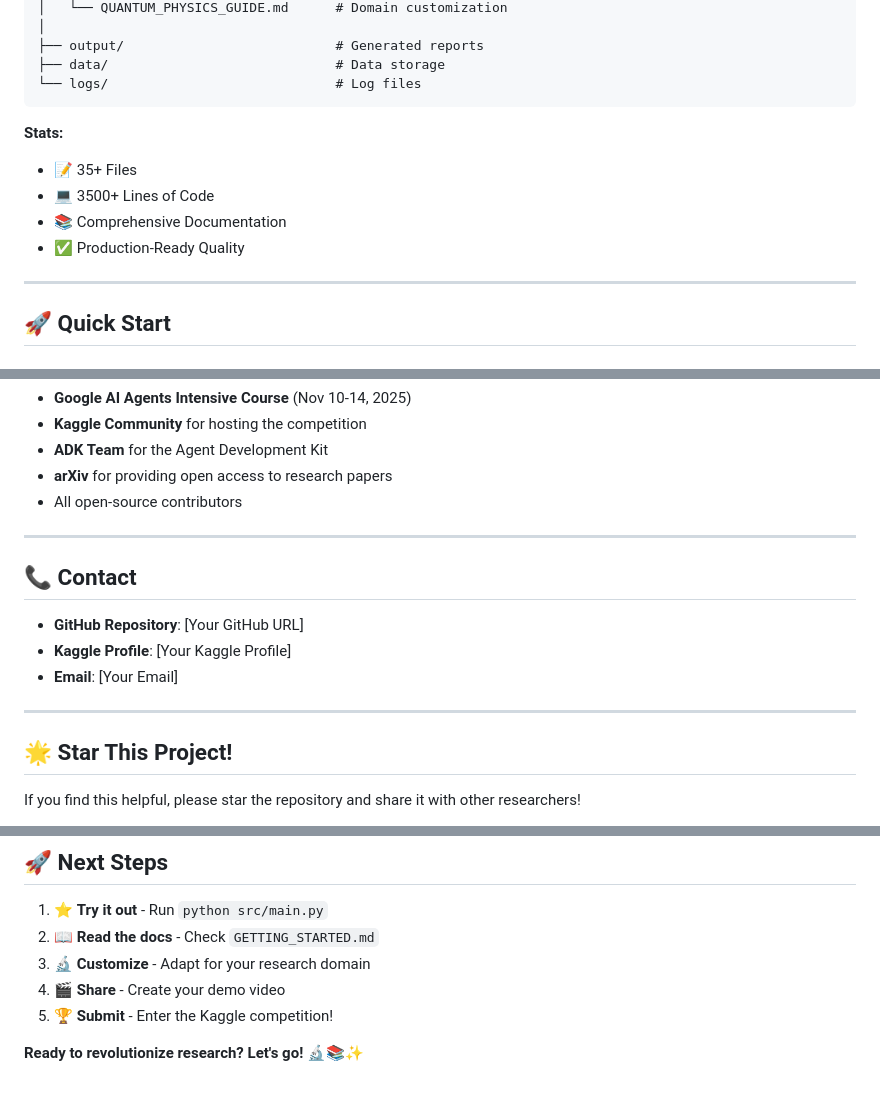
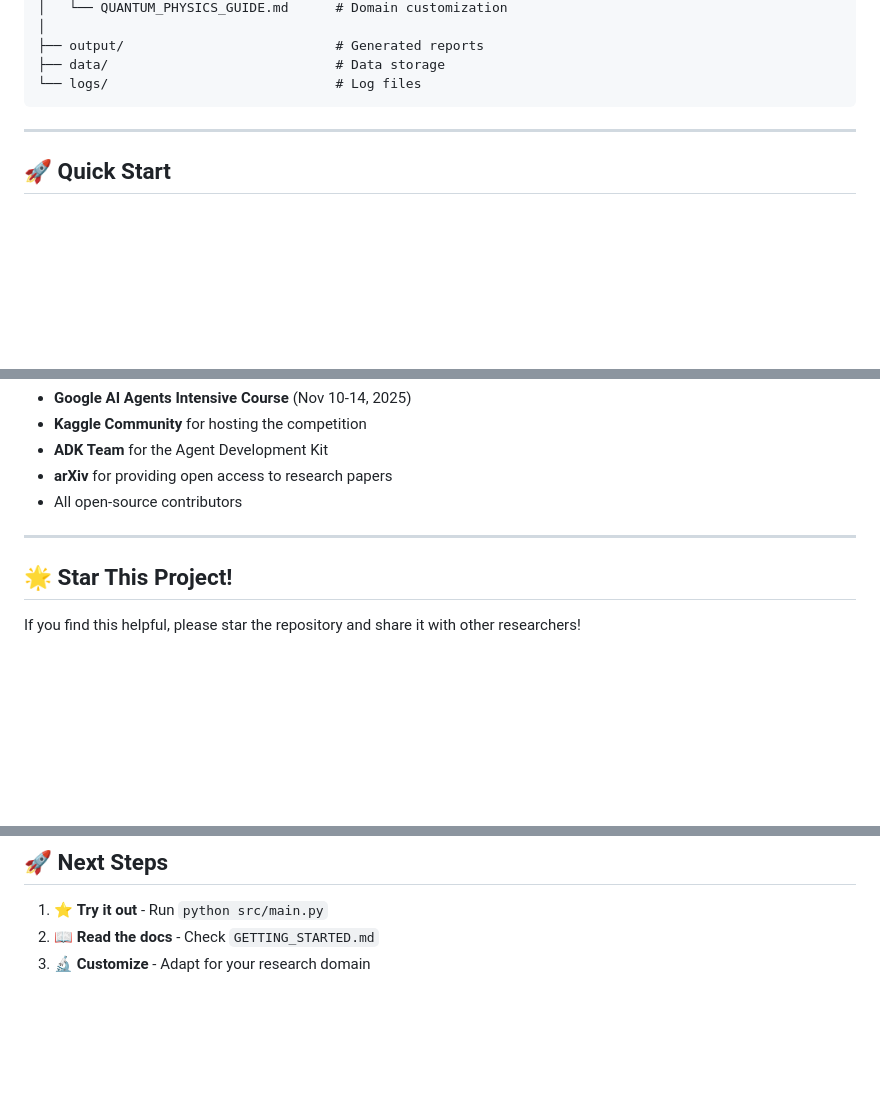
Before and after one commit to tapanhegde26/research_paper_analyser_agent, a Markdown page: README.md, 3 parts joined by grey strips. Rendered like a GitHub page; blank space fills up the shorter version.

````diff
--- a/README.md
+++ b/README.md
@@ -179,11 +179,6 @@ research-paper-analyzer-agent/
 └── logs/                             # Log files
 ```
 
-**Stats:**
-- 📝 35+ Files
-- 💻 3500+ Lines of Code
-- 📚 Comprehensive Documentation
-- ✅ Production-Ready Quality
 
 ---
 
@@ -509,14 +440,6 @@ This project is open-source and free to use, modify, and distribute.
 
 ---
 
-## 📞 Contact
-
-- **GitHub Repository**: [Your GitHub URL]
-- **Kaggle Profile**: [Your Kaggle Profile]
-- **Email**: [Your Email]
-
----
-
 ## 🌟 Star This Project!
 
 If you find this helpful, please star the repository and share it with other researchers!
@@ -536,7 +459,3 @@ If you find this helpful, please star the repository and share it with other res
 1. ⭐ **Try it out** - Run `python src/main.py`
 2. 📖 **Read the docs** - Check `GETTING_STARTED.md`
 3. 🔬 **Customize** - Adapt for your research domain
-4. 🎬 **Share** - Create your demo video
-5. 🏆 **Submit** - Enter the Kaggle competition!
-
-**Ready to revolutionize research? Let's go!** 🔬📚✨
````
Also changed, not shown: other parts of README.md (+1 -65 lines).
